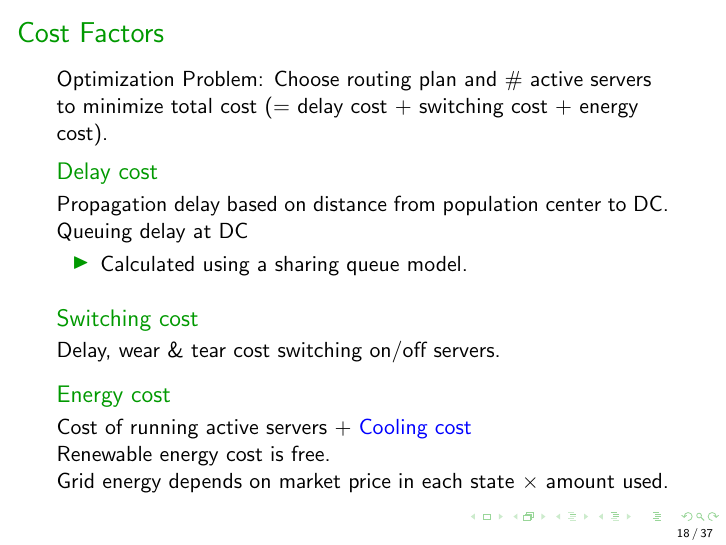
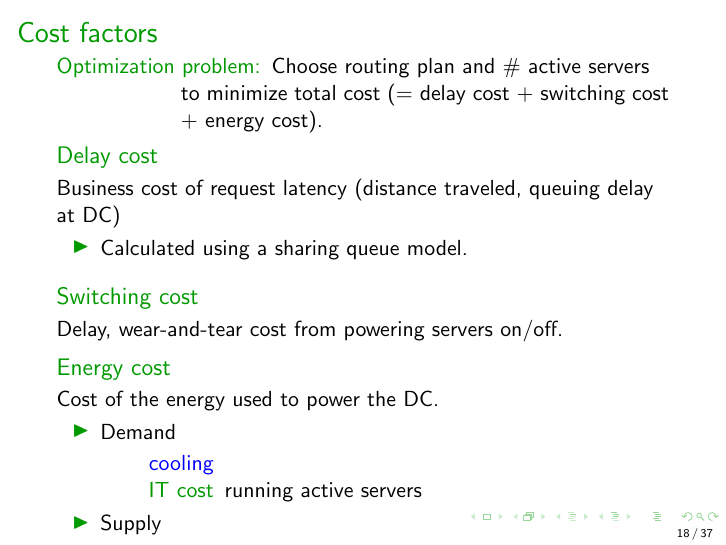
Before and after one commit to geographicalloadbalancing/glb_report, LaTeX slides (surfReport/presentation.tex): page 18 of 37. Compiled offline with pdfLaTeX.

Commit message:
Fix "Cost factors" frame

```diff
--- a/surfReport/presentation.tex
+++ b/surfReport/presentation.tex
@@ -296,31 +296,34 @@ model to include cooling costs.
 	\end{block}
 \end{frame}
 
-\begin{frame}{Cost Factors}
-
- Optimization Problem: Choose routing plan and \# active servers to minimize total cost (= delay cost + switching cost + energy cost).
-
+\begin{frame}{Cost factors}
+	\begin{description}
+		\item[Optimization problem:] Choose routing plan and \# active servers to minimize total cost (= delay cost + switching cost + energy cost).
+	\end{description}
 	\begin{block}{Delay cost}
- Propagation delay based on distance from population center to DC.
-% $d_{ij}$ = travel time from $i$ to $j$ at transmission speed $200 \frac{\mathrm{km}}{\mathrm{ms}}$ + $5 \mathrm{ms}$. \vspace{1mm}
-
-Queuing delay at DC
+		Business cost of request latency (distance traveled, queuing delay at DC)
 		\begin{itemize} \item Calculated using a sharing queue model. \end{itemize}
 		% Total load $\lambda_i(t)=\sum_j \lambda_{ij}(t)$ distributed evenly across $x_i(t)$ homogeneous servers of service rate \mbox{$\mu_i$ = $0.1 /
 		%  \mathrm{ms}$}.
 	\end{block}
-
 	\begin{block}{Switching cost}
-Delay, wear \& tear cost switching on/off servers. %DC workload updated every 10 mins.
+		Delay, wear-and-tear cost from powering servers on/off. %DC workload updated every 10 mins.
 		% Switching cost weight $\beta = 6$.$$\beta \cdot (x_i(t+1) - x_i(t))^+$$
 	\end{block}
-
 	\begin{block}{Energy cost}
-Cost of running active servers + \textcolor{blue}{Cooling cost}
-
-Renewable energy cost is free.
-
-Grid energy depends on market price in each state $\times$ amount used.
+		Cost of the energy used to power the DC.
+		\begin{itemize}
+			\item Demand
+			\begin{description}
+				\item[\textcolor{blue}{cooling}]
+				\item[IT cost] running active servers
+			\end{description}
+			\item Supply
+			\begin{description}
+				\item[renewable energy] free
+				\item[grid energy] depends on market price in each state, amount used
+			\end{description}
+		\end{itemize}
 		% \begin{equation}
 		%p_i \cdot (l(x_i(t)) + c(x_i(t)) - r_i(t))^+
 		%\end{equation}
```
Also changed, not shown: surfReport/presentation.tex (1 more changed lines). Lines whose indentation alone changed are shown as unchanged.
